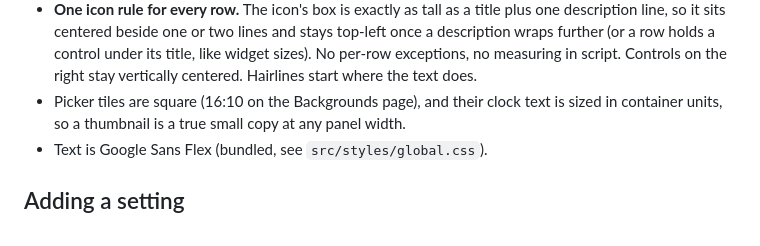
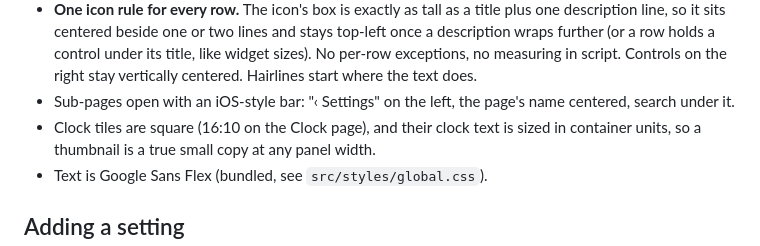
Before and after one commit to Akmalchan/tarn, a Markdown page: docs/design/settings-panel.md, the part around one of its changes. Rendered like a GitHub page.

```diff
--- a/docs/design/settings-panel.md
+++ b/docs/design/settings-panel.md
@@ -107,7 +109,9 @@ Advanced
   a control under its title, like widget sizes). No per-row exceptions, no
   measuring in script. Controls on the right stay vertically centered.
   Hairlines start where the text does.
-- Picker tiles are square (16:10 on the Backgrounds page), and their clock
+- Sub-pages open with an iOS-style bar: "‹ Settings" on the left, the
+  page's name centered, search under it.
+- Clock tiles are square (16:10 on the Clock page), and their clock
   text is sized in container units, so a thumbnail is a true small copy at
   any panel width.
 - Text is Google Sans Flex (bundled, see
```
Also changed, not shown: other parts of docs/design/settings-panel.md (+13 -11 lines), docs/design/settings-panel-preview.png, 1 other file.
